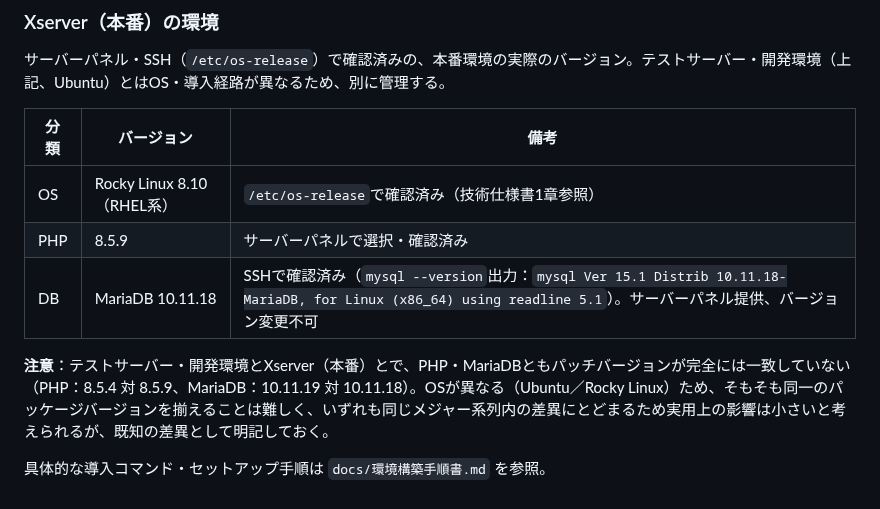
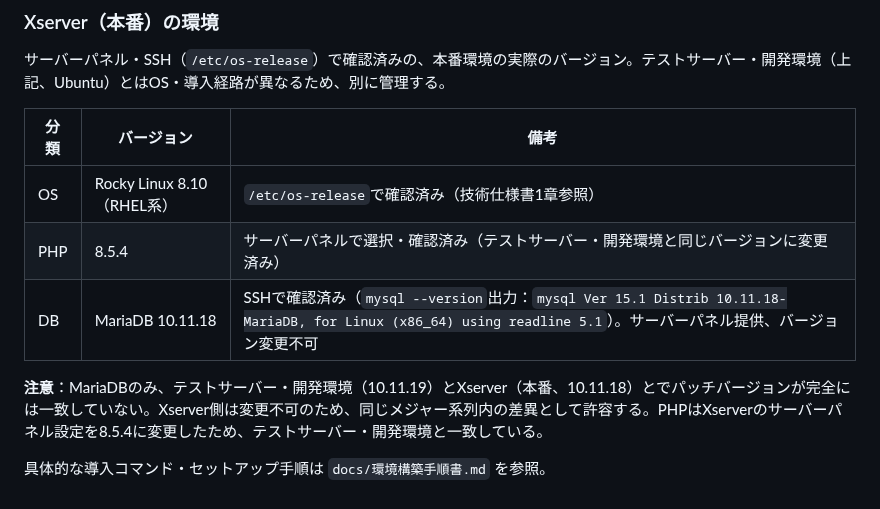
Before and after one commit to pluslub/helpstation, a Markdown page: CLAUDE.md, the part around the change. Rendered like a GitHub page.

```diff
--- a/CLAUDE.md
+++ b/CLAUDE.md
@@ -74,9 +74,9 @@
 | 分類 | バージョン | 備考 |
 |---|---|---|
 | OS | Rocky Linux 8.10（RHEL系） | `/etc/os-release`で確認済み（技術仕様書1章参照） |
-| PHP | 8.5.9 | サーバーパネルで選択・確認済み |
+| PHP | 8.5.4 | サーバーパネルで選択・確認済み（テストサーバー・開発環境と同じバージョンに変更済み） |
 | DB | MariaDB 10.11.18 | SSHで確認済み（`mysql --version`出力：`mysql Ver 15.1 Distrib 10.11.18-MariaDB, for Linux (x86_64) using readline 5.1`）。サーバーパネル提供、バージョン変更不可 |
 
-**注意**：テストサーバー・開発環境とXserver（本番）とで、PHP・MariaDBともパッチバージョンが完全には一致していない（PHP：8.5.4 対 8.5.9、MariaDB：10.11.19 対 10.11.18）。OSが異なる（Ubuntu／Rocky Linux）ため、そもそも同一のパッケージバージョンを揃えることは難しく、いずれも同じメジャー系列内の差異にとどまるため実用上の影響は小さいと考えられるが、既知の差異として明記しておく。
+**注意**：MariaDBのみ、テストサーバー・開発環境（10.11.19）とXserver（本番、10.11.18）とでパッチバージョンが完全には一致していない。Xserver側は変更不可のため、同じメジャー系列内の差異として許容する。PHPはXserverのサーバーパネル設定を8.5.4に変更したため、テストサーバー・開発環境と一致している。
 
 具体的な導入コマンド・セットアップ手順は `docs/環境構築手順書.md` を参照。
```
Also changed, not shown: docs/技術仕様書.md (+3 -3 lines).
